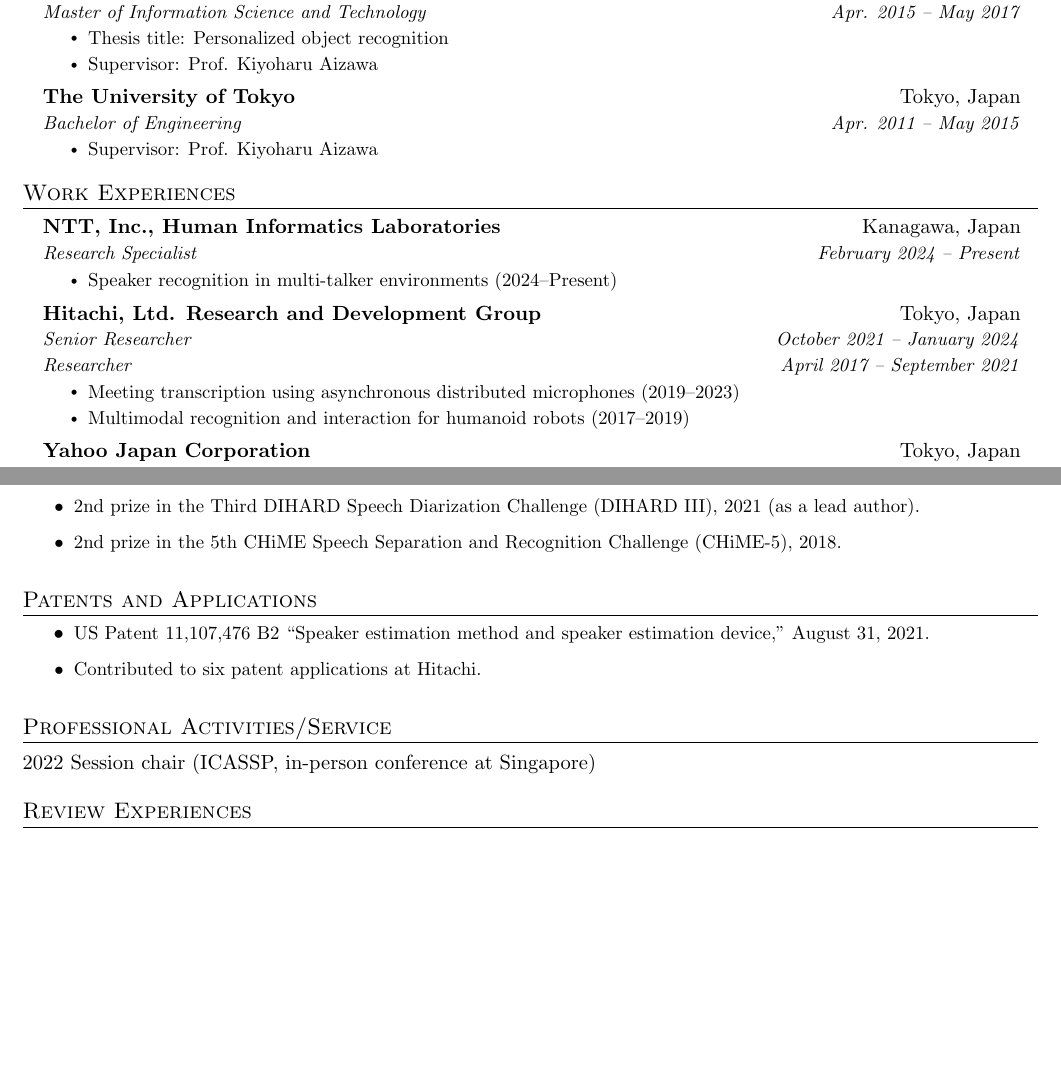
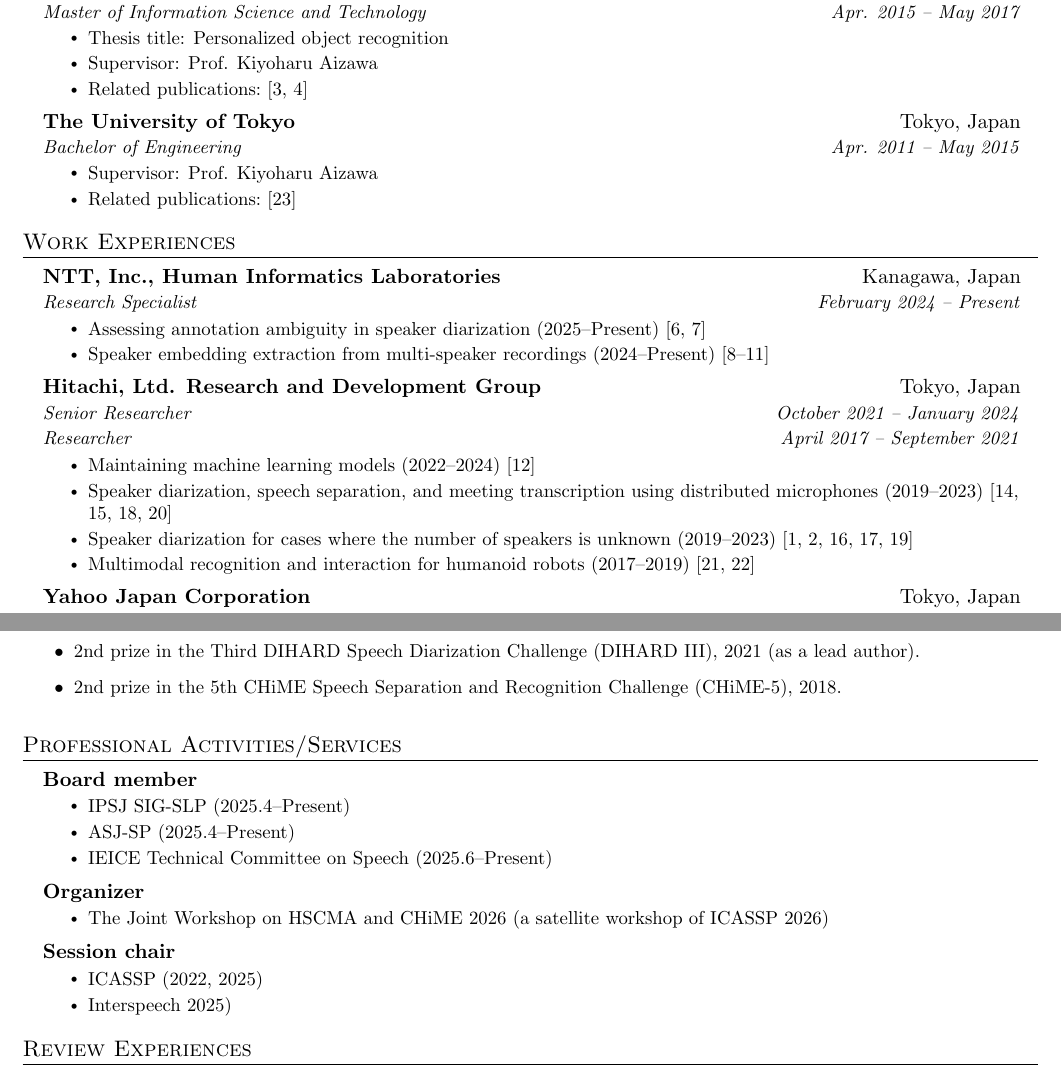
Before and after one commit to shota-horiguchi/cv, a LaTeX document (main.tex): two parts of pages 1 and 5 of 5, joined at a grey line, cut so that both start at the same text, the shorter picture padded with empty space. Compiled offline with pdfLaTeX.

Commit message:
Updates from Overleaf

```diff
--- a/main.tex
+++ b/main.tex
@@ -199,12 +199,14 @@
       \resumeItemListStart
         \resumeItem{Thesis title: Personalized object recognition}
         \resumeItem{Supervisor: Prof. Kiyoharu Aizawa}
+        \resumeItem{Related publications:~\cite{horiguchi2018personalized,horiguchi2020significance}}
       \resumeItemListEnd
     \resumeSubheading
       {The University of Tokyo}{Tokyo, Japan}
       {Bachelor of Engineering}{Apr. 2011 -- May 2015}
       \resumeItemListStart
         \resumeItem{Supervisor: Prof. Kiyoharu Aizawa}
+        \resumeItem{Related publications:~\cite{horiguchi2016lognormal}}
       \resumeItemListEnd
     \resumeSubHeadingListEnd
 
@@ -216,15 +218,18 @@
       {NTT, Inc., Human Informatics Laboratories}{Kanagawa, Japan}
       {Research Specialist}{February 2024 -- Present}
       \resumeItemListStart
-        \resumeItem{Speaker recognition in multi-talker environments (2024--Present)}
+        \resumeItem{Assessing annotation ambiguity in speaker diarization (2025--Present)~\cite{horiguchi2025can,horiguchi2026tight}}
+        \resumeItem{Speaker embedding extraction from multi-speaker recordings (2024--Present)~\cite{horiguchi2024recursive,horiguchi2025guided,horiguchi2025mitigating,horiguchi2025pretraining}}
       \resumeItemListEnd
     \resumeSubheading
       {Hitachi, Ltd. Research and Development Group}{Tokyo, Japan}
       {Senior Researcher}{October 2021 -- January 2024}
       {Researcher}{April 2017 -- September 2021}
       \resumeItemListStart
-        \resumeItem{Meeting transcription using asynchronous distributed microphones (2019--2023)}
-        \resumeItem{Multimodal recognition and interaction for humanoid robots (2017--2019)}
+        \resumeItem{Maintaining machine learning models (2022--2024)~\cite{horiguchi2024streaming}}
+        \resumeItem{Speaker diarization, speech separation, and meeting transcription using distributed microphones (2019--2023)~\cite{horiguchi2020utterancewise,horiguchi2021blockonline,horiguchi2022multichannel,horiguchi2023mutual}}
+        \resumeItem{Speaker diarization for cases where the number of speakers is unknown (2019--2023)~\cite{horiguchi2022encoderdecoder,horiguchi2023online,horiguchi2020endtoend,horiguchi2021towards,horiguchi2021endtoend}}
+        \resumeItem{Multimodal recognition and interaction for humanoid robots (2017--2019)~\cite{horiguchi2018facevoice,horiguchi2019multimodal}}
       \resumeItemListEnd
     \resumeSubheading
       {Yahoo Japan Corporation}{Tokyo, Japan}
@@ -318,14 +323,30 @@
     \resumeItem{2nd prize in the 5th CHiME Speech Separation and Recognition Challenge (CHiME-5), 2018.}
   \resumeItemListEnd
 
-\section{Patents and Applications}
-  \resumeItemListStart
-    \resumeItem{US Patent 11,107,476 B2 ``Speaker estimation method and speaker estimation device,'' August 31, 2021.}
-    \resumeItem{Contributed to six patent applications at Hitachi.}
-  \resumeItemListEnd
+%\section{Patents and Applications}
+%  \resumeItemListStart
+%    \resumeItem{US Patent 11,107,476 B2 ``Speaker estimation method and speaker estimation device,'' August 31, 2021.}
+%    \resumeItem{Contributed to six patent applications at Hitachi.}
+%  \resumeItemListEnd
 
-\section{Professional Activities/Service}
-2022 Session chair (ICASSP, in-person conference at Singapore)
+\section{Professional Activities/Services}
+  \resumeSubHeadingListStart
+    \resumeShortSubheading{Board member}{}{}
+      \resumeItemListStart
+        \resumeItem{IPSJ SIG-SLP (2025.4--Present)}
+        \resumeItem{ASJ-SP (2025.4--Present)}
+        \resumeItem{IEICE Technical Committee on Speech (2025.6--Present)}
+      \resumeItemListEnd
+    \resumeShortSubheading{Organizer}{}{}
+      \resumeItemListStart
+        \resumeItem{The Joint Workshop on HSCMA and CHiME 2026 (a satellite workshop of ICASSP 2026)}
+      \resumeItemListEnd
+    \resumeShortSubheading{Session chair}{}{}
+      \resumeItemListStart
+        \resumeItem{ICASSP (2022, 2025)}
+        \resumeItem{Interspeech 2025)}
+      \resumeItemListEnd
+  \resumeSubHeadingListEnd
 
 \section{Review Experiences}
  \begin{itemize}[leftmargin=0.15in, label={}]
```
Also changed, not shown: main.tex (10 more changed lines).
